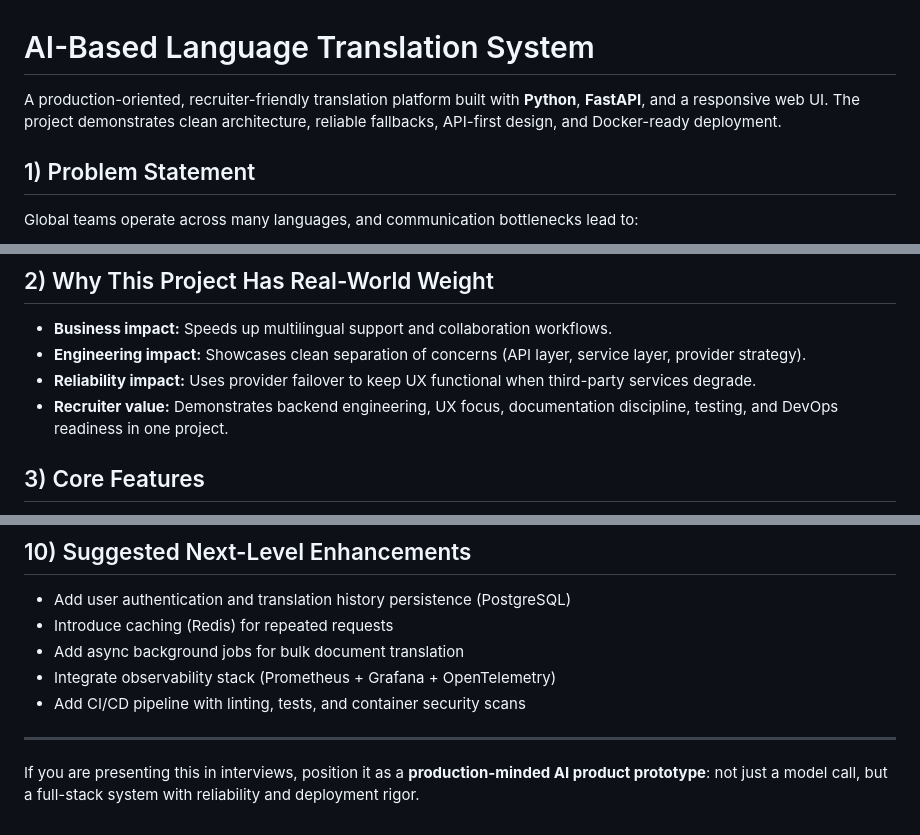
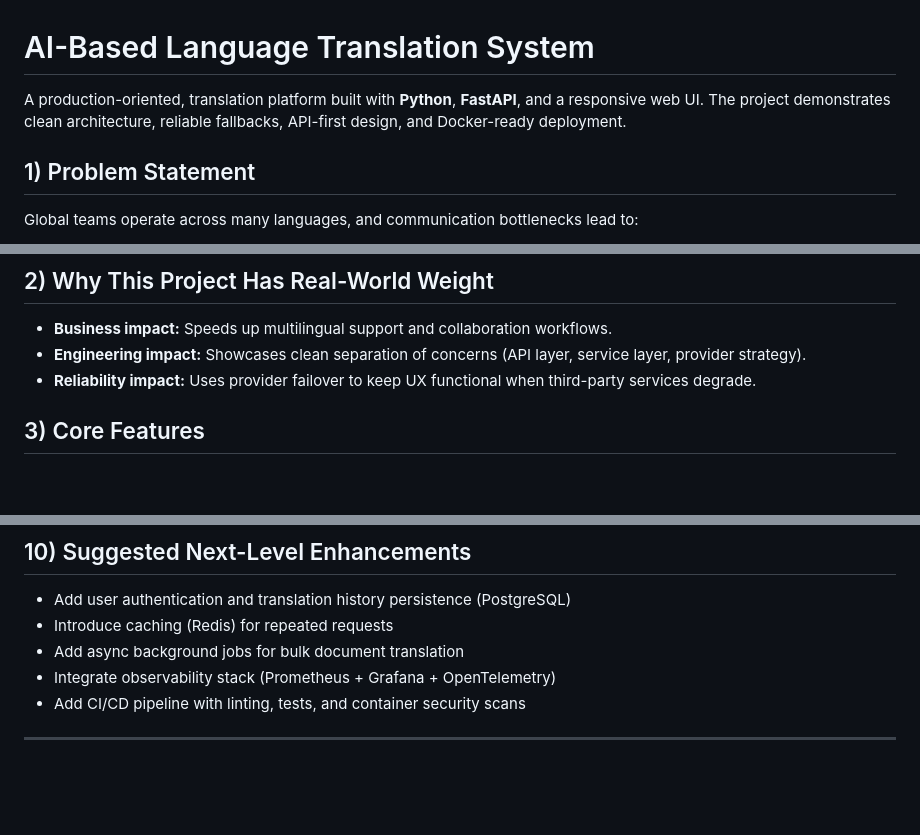
Before and after one commit to ShivaniSinghRajawat/AI-Based-Language-Translation-System, a Markdown page: README.md, 3 parts joined by grey strips. Drawn GitHub-style; blank space fills up the shorter version.

```diff
--- a/README.md
+++ b/README.md
@@ -1,6 +1,6 @@
 # AI-Based Language Translation System
 
-A production-oriented, recruiter-friendly translation platform built with **Python**, **FastAPI**, and a responsive web UI. The project demonstrates clean architecture, reliable fallbacks, API-first design, and Docker-ready deployment.
+A production-oriented, translation platform built with **Python**, **FastAPI**, and a responsive web UI. The project demonstrates clean architecture, reliable fallbacks, API-first design, and Docker-ready deployment.
 
 ## 1) Problem Statement
 Global teams operate across many languages, and communication bottlenecks lead to:
@@ -21,7 +21,6 @@ This project solves that gap by providing a robust translation system with quali
 - **Business impact:** Speeds up multilingual support and collaboration workflows.
 - **Engineering impact:** Showcases clean separation of concerns (API layer, service layer, provider strategy).
 - **Reliability impact:** Uses provider failover to keep UX functional when third-party services degrade.
-- **Recruiter value:** Demonstrates backend engineering, UX focus, documentation discipline, testing, and DevOps readiness in one project.
 
 ## 3) Core Features
 - FastAPI backend with versioned API endpoint: `POST /api/v1/translate`
@@ -105,5 +104,3 @@ curl -X POST http://127.0.0.1:8000/api/v1/translate \
 - Add CI/CD pipeline with linting, tests, and container security scans
 
 ---
-
-If you are presenting this in interviews, position it as a **production-minded AI product prototype**: not just a model call, but a full-stack system with reliability and deployment rigor.
```
